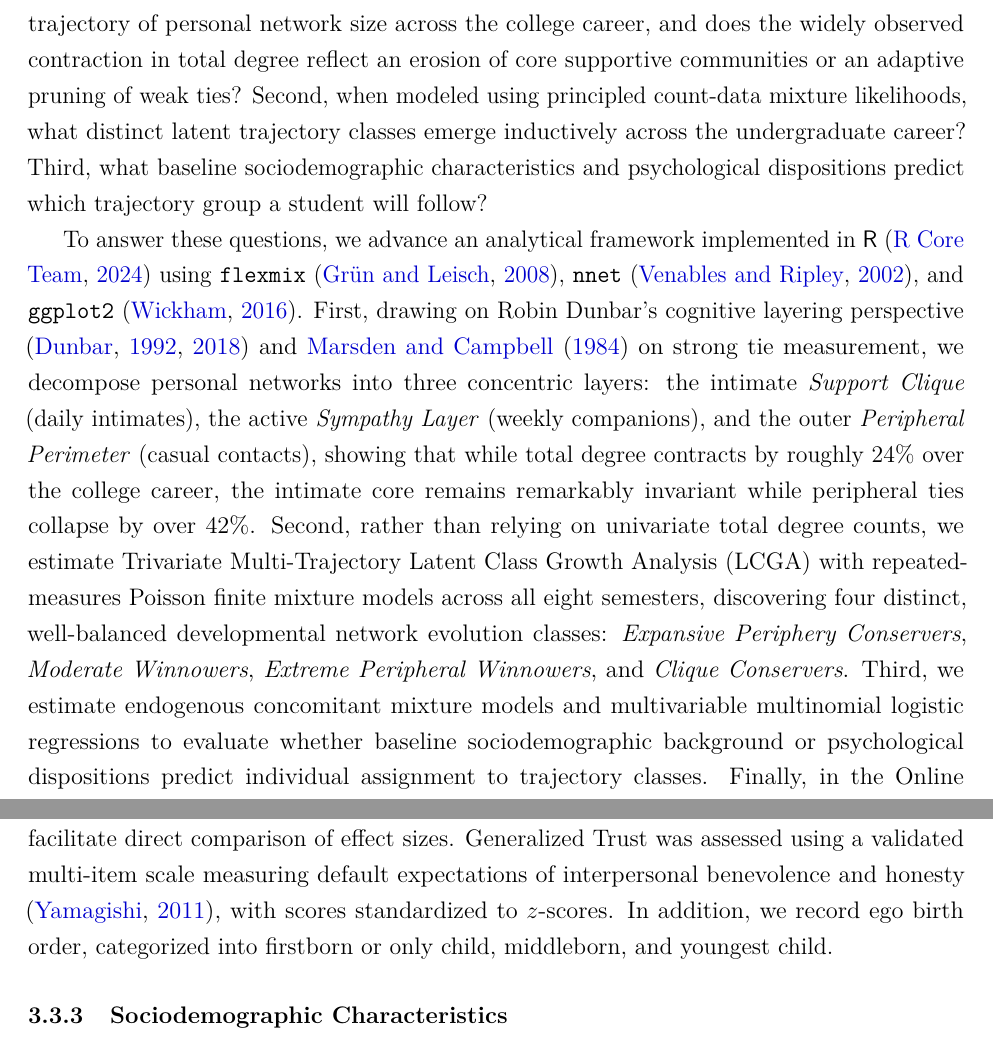
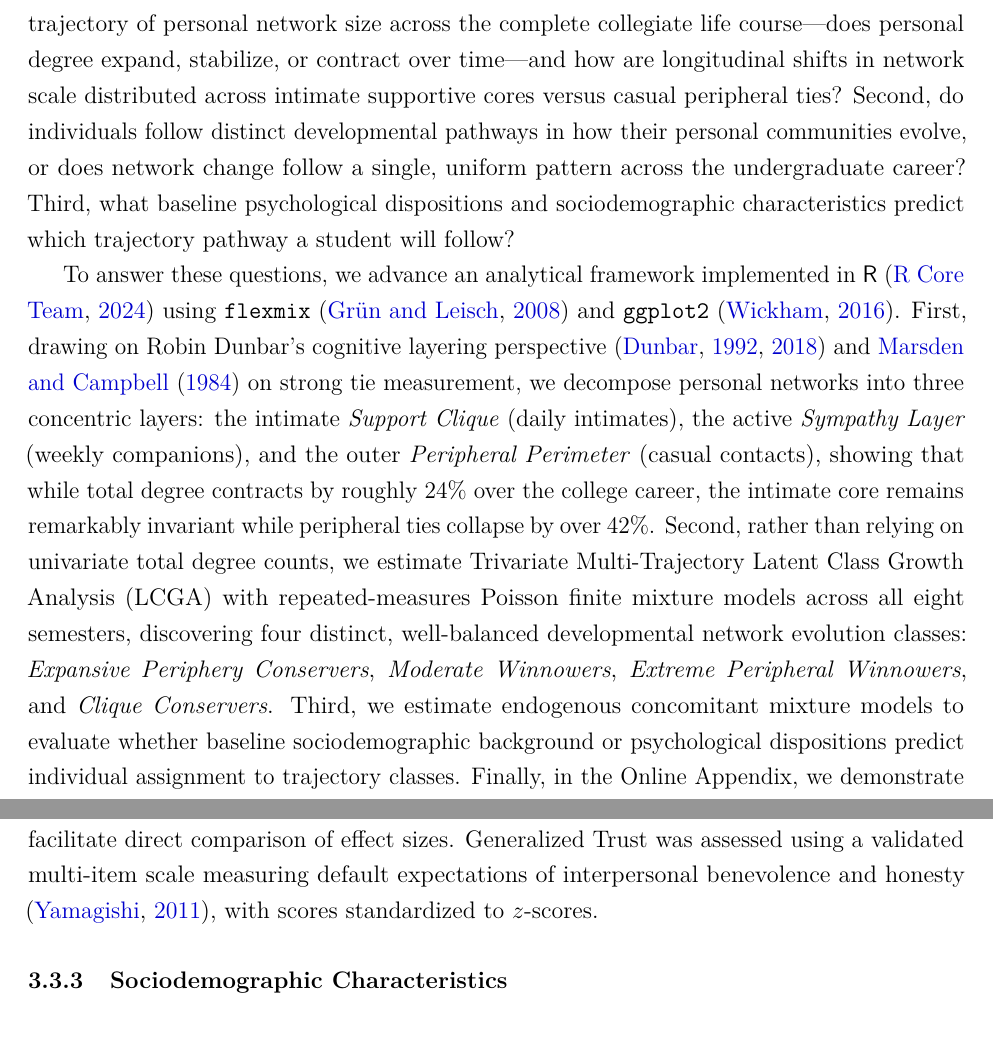
Before and after one commit to olizardo/predicting-degree-trajectories-NetHealth, a LaTeX paper (manuscript.tex): two parts of pages 3 and 10 of 31, joined at a grey line, cut so that both start at the same text. Compiled offline with pdfLaTeX.

Commit message:
refactor: Formulate conceptual, jargon-free research questions and remove vestigial birth order reference

```diff
--- a/manuscript.tex
+++ b/manuscript.tex
@@ -50,9 +50,9 @@ Personal networks represent the primary pathways via which individuals access ps
 
 Despite wide consensus that personal networks evolve dynamically, empirical inquiry into degree trajectories has faced persistent methodological and substantive challenges. On the one hand, evolutionary and cognitive models of human sociality---most notably Dunbar's \citeyearpar{dunbar1992neocortex, dunbar1998social} social brain hypothesis and recent formulations from complex systems researchers pointing to specific social signatures in the way individuals distribute attention across ties \citep{heydari2018multichannel, saramaki2014persistence}---posit that cognitive processing limits, emotional bandwidth, and temporal budgets impose strict upper bounds on personal network volume. Accordingly, individuals are expected to have relational capacities that remain stable over time, such that alter turnover does not modify the underlying topological distribution of interaction frequency or network scale. On the other hand, network analysts in sociology emphasize that relational opportunities are heavily structured by institutional foci, residential arrangements, and organizational contexts \citep{feld1982social, small2009unanticipated, wang2020neither}. The transition into a residential university environment, for instance, initially inundates individuals with an abundance of potential ties, followed by subsequent sorting into specialized cliques, peer groups, and sub-communities \citep{sepulvado2020predicting, wang2020neither}.
 
-This study investigates the empirical implications of these competing perspectives by providing a full-panel investigation of degree trajectories across the entire undergraduate life course. Tracking an undergraduate cohort across all eight collegiate semesters from freshman matriculation in August 2015 through senior graduation in May 2019 ($N = 457$), we formulate our analysis around three core questions. First, what is the overall empirical trajectory of personal network size across the college career, and does the widely observed contraction in total degree reflect an erosion of core supportive communities or an adaptive pruning of weak ties? Second, when modeled using principled count-data mixture likelihoods, what distinct latent trajectory classes emerge inductively across the undergraduate career? Third, what baseline sociodemographic characteristics and psychological dispositions predict which trajectory group a student will follow?
+This study investigates the empirical implications of these competing perspectives by providing a full-panel investigation of degree trajectories across the entire undergraduate life course. Tracking an undergraduate cohort across all eight collegiate semesters from freshman matriculation in August 2015 through senior graduation in May 2019 ($N = 457$), we formulate our analysis around three core questions. First, what is the overall empirical trajectory of personal network size across the complete collegiate life course---does personal degree expand, stabilize, or contract over time---and how are longitudinal shifts in network scale distributed across intimate supportive cores versus casual peripheral ties? Second, do individuals follow distinct developmental pathways in how their personal communities evolve, or does network change follow a single, uniform pattern across the undergraduate career? Third, what baseline psychological dispositions and sociodemographic characteristics predict which trajectory pathway a student will follow?
 
-To answer these questions, we advance an analytical framework implemented in \textsf{R} \citep{rcoreteam2024} using \texttt{flexmix} \citep{grun2008flexmix}, \texttt{nnet} \citep{venables2002modern}, and \texttt{ggplot2} \citep{wickham2016ggplot2}. First, drawing on Robin Dunbar's cognitive layering perspective \citep{dunbar1992neocortex, dunbar2018anatomy} and \citet{marsden1984measuring} on strong tie measurement, we decompose personal networks into three concentric layers: the intimate \textit{Support Clique} (daily intimates), the active \textit{Sympathy Layer} (weekly companions), and the outer \textit{Peripheral Perimeter} (casual contacts), showing that while total degree contracts by roughly 24\% over the college career, the intimate core remains remarkably invariant while peripheral ties collapse by over 42\%. Second, rather than relying on univariate total degree counts, we estimate Trivariate Multi-Trajectory Latent Class Growth Analysis (LCGA) with repeated-measures Poisson finite mixture models across all eight semesters, discovering four distinct, well-balanced developmental network evolution classes: \textit{Expansive Periphery Conservers}, \textit{Moderate Winnowers}, \textit{Extreme Peripheral Winnowers}, and \textit{Clique Conservers}. Third, we estimate endogenous concomitant mixture models and multivariable multinomial logistic regressions to evaluate whether baseline sociodemographic background or psychological dispositions predict individual assignment to trajectory classes. Finally, in the Online Appendix, we demonstrate that continuous multilevel Poisson growth curve models using \texttt{lme4} \citep{bates2015fitting} corroborate our main findings, confirming that extraverts experience significantly steeper tie winnowing over time while generalized trust preserves overall network scale.
+To answer these questions, we advance an analytical framework implemented in \textsf{R} \citep{rcoreteam2024} using \texttt{flexmix} \citep{grun2008flexmix} and \texttt{ggplot2} \citep{wickham2016ggplot2}. First, drawing on Robin Dunbar's cognitive layering perspective \citep{dunbar1992neocortex, dunbar2018anatomy} and \citet{marsden1984measuring} on strong tie measurement, we decompose personal networks into three concentric layers: the intimate \textit{Support Clique} (daily intimates), the active \textit{Sympathy Layer} (weekly companions), and the outer \textit{Peripheral Perimeter} (casual contacts), showing that while total degree contracts by roughly 24\% over the college career, the intimate core remains remarkably invariant while peripheral ties collapse by over 42\%. Second, rather than relying on univariate total degree counts, we estimate Trivariate Multi-Trajectory Latent Class Growth Analysis (LCGA) with repeated-measures Poisson finite mixture models across all eight semesters, discovering four distinct, well-balanced developmental network evolution classes: \textit{Expansive Periphery Conservers}, \textit{Moderate Winnowers}, \textit{Extreme Peripheral Winnowers}, and \textit{Clique Conservers}. Third, we estimate endogenous concomitant mixture models to evaluate whether baseline sociodemographic background or psychological dispositions predict individual assignment to trajectory classes. Finally, in the Online Appendix, we demonstrate that continuous multilevel Poisson growth curve models using \texttt{lme4} \citep{bates2015fitting} corroborate our main findings, confirming that extraverts experience significantly steeper tie winnowing over time while generalized trust preserves overall network scale.
 
 \section{Theoretical Framework}
 
@@ -139,7 +139,7 @@ All computational workflows, statistical models, and visualizations were execute
 
 \subsubsection{Baseline Psychological Traits}
 
-All independent predictor variables were measured at baseline prior to or during Wave 1 matriculation in August 2015, establishing clear temporal ordering relative to subsequent network trajectories. Personality dispositions were measured using the 44-item Big Five Inventory (BFI) on five-point Likert scales, capturing Extraversion, Neuroticism, Agreeableness, Conscientiousness, and Openness to Experience \citep{john1999big}. In all analytical models, each Big Five personality dimension is standardized as a $z$-score ($\mu = 0, \sigma = 1$) to facilitate direct comparison of effect sizes. Generalized Trust was assessed using a validated multi-item scale measuring default expectations of interpersonal benevolence and honesty \citep{yamagishi2011trust}, with scores standardized to $ z$-scores. In addition, we record ego birth order, categorized into firstborn or only child, middleborn, and youngest child.
+All independent predictor variables were measured at baseline prior to or during Wave 1 matriculation in August 2015, establishing clear temporal ordering relative to subsequent network trajectories. Personality dispositions were measured using the 44-item Big Five Inventory (BFI) on five-point Likert scales, capturing Extraversion, Neuroticism, Agreeableness, Conscientiousness, and Openness to Experience \citep{john1999big}. In all analytical models, each Big Five personality dimension is standardized as a $z$-score ($\mu = 0, \sigma = 1$) to facilitate direct comparison of effect sizes. Generalized Trust was assessed using a validated multi-item scale measuring default expectations of interpersonal benevolence and honesty \citep{yamagishi2011trust}, with scores standardized to $z$-scores.
 
 \subsubsection{Sociodemographic Characteristics}
 
```
Also changed, not shown: draft_manuscript.md (+3 -3 lines), manuscript.tex (2 more changed lines).
